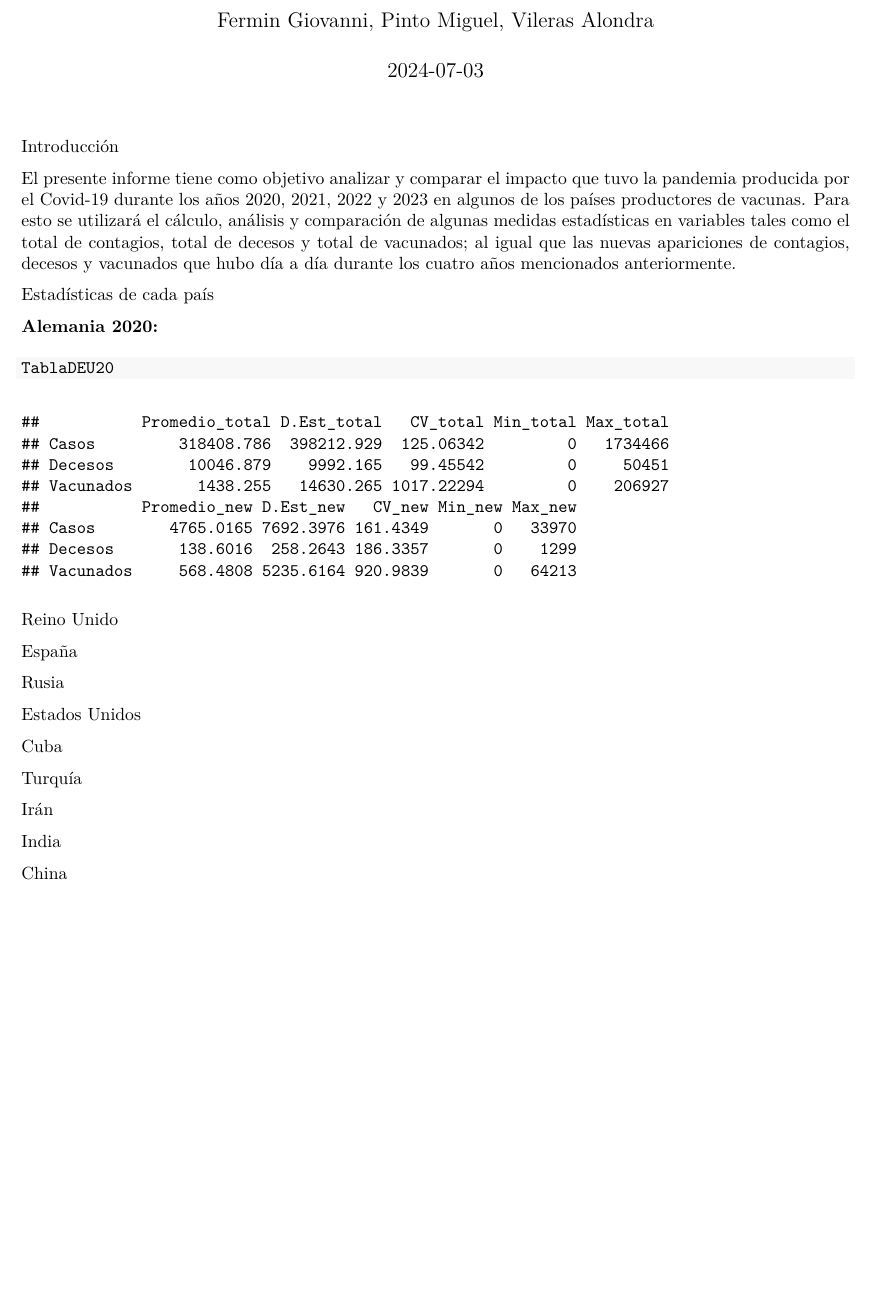
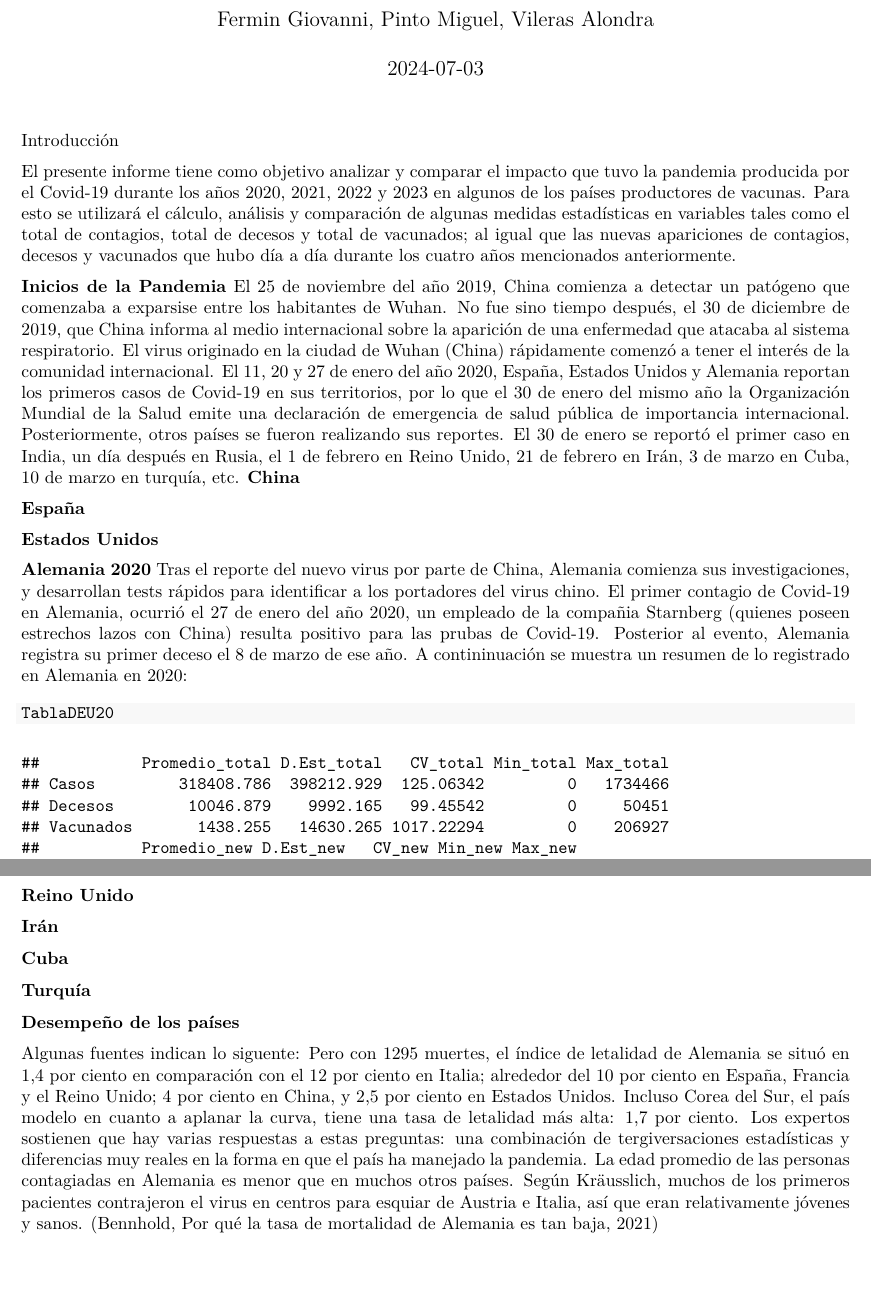
Before and after one commit to Giorferp/Trabajo-Final-Grupo-4, an R Markdown document (Informe.Rmd): part of the page before the commit and two parts of pages 1 and 3 of 3 after it, the two joined at a grey line, cut so that both start at the same text, the shorter picture padded with empty space. The pictures show the output file Informe.pdf that the author committed with the source.

Commit message:
Análisis de Alemania
Se añadió información referente a lo ocurrido en Alemania durante los años de pandemia

````diff
--- a/Informe.Rmd
+++ b/Informe.Rmd
@@ -15,8 +15,6 @@ cálculo, análisis y comparación de algunas medidas estadísticas en variables
 tales como el total de contagios, total de decesos y total de vacunados; al
 igual que las nuevas apariciones de contagios, decesos y vacunados que hubo día
 a día durante los cuatro años mencionados anteriormente.
-
-Estadísticas de cada país
 
 ```{r setup, include=FALSE}
 knitr::opts_chunk$set(echo = TRUE)
@@ -3780,27 +3778,29 @@ TablaIND23 <- rbind(Casos = Casos_IND23, Decesos = Decesos_IND23,
 
 
 ```
-
-**Alemania 2020:**
+**Inicios de la Pandemia**
+El 25 de noviembre del año 2019, China comienza a detectar un patógeno que
+comenzaba a exparsise entre los habitantes de Wuhan. No fue sino tiempo después,
+el 30 de diciembre de 2019, que China informa al medio internacional sobre la
+aparición de una enfermedad que atacaba al sistema respiratorio.
+El virus originado en la ciudad de Wuhan (China) rápidamente comenzó
+a tener el interés de la comunidad internacional.
+El 11, 20 y 27 de enero del año 2020, España, Estados Unidos y Alemania reportan los primeros casos de Covid-19 en sus territorios, por lo que el 30 de enero del mismo año la Organización Mundial de la Salud emite una declaración de emergencia de salud pública de importancia internacional. Posteriormente, otros países se fueron realizando sus reportes. El 30 de enero se reportó el primer caso en India, un día después en Rusia, el 1 de febrero en Reino Unido, 21 de febrero en Irán, 3 de marzo en Cuba, 10 de marzo en turquía, etc.
+**China**
+
+**España**
+
+**Estados Unidos**
+
+**Alemania**
+**2020**
+Tras el reporte del nuevo virus por parte de China, Alemania comienza sus
+investigaciones, y desarrollan tests rápidos para identificar a los portadores
+del virus chino.
+El primer contagio de Covid-19 en Alemania, ocurrió el 27 de enero del año 2020, un empleado de la compañia Starnberg (quienes poseen estrechos lazos con China) resulta positivo para las prubas de Covid-19. Posterior al evento, Alemania registra su primer deceso el 8 de marzo de ese año.
+A contininuación se muestra un resumen de lo registrado en Alemania en 2020:
+
 ```{r, echo=TRUE}
 TablaDEU20
 ```
 
-
-Reino Unido
-
-España
-
-Rusia
-
-Estados Unidos
-
-Cuba
-
-Turquía
-
-Irán
-
-India
-
-China
@@ -3806,0 +3854,13 @@ China
+**Irán**
+
+**Cuba**
+
+**Turquía**
+
+**Desempeño de los países**
+
+Algunas fuentes indican lo siguente:
+Pero con 1295 muertes, el índice de letalidad de Alemania se situó en 1,4 por ciento en comparación con el 12 por ciento en Italia; alrededor del 10 por ciento en España, Francia y el Reino Unido; 4 por ciento en China, y 2,5 por ciento en Estados Unidos. Incluso Corea del Sur, el país modelo en cuanto a aplanar la curva, tiene una tasa de letalidad más alta: 1,7 por ciento.
+Los expertos sostienen que hay varias respuestas a estas preguntas: una combinación de tergiversaciones estadísticas y diferencias muy reales en la forma en que el país ha manejado la pandemia.
+La edad promedio de las personas contagiadas en Alemania es menor que en muchos otros países. Según Kräusslich, muchos de los primeros pacientes contrajeron el virus en centros para esquiar de Austria e Italia, así que eran relativamente jóvenes y sanos.
+(Bennhold, Por qué la tasa de mortalidad de Alemania es tan baja, 2021)
````
Also changed, not shown: Informe.pdf, Informe.Rmd (47 more changed lines).
